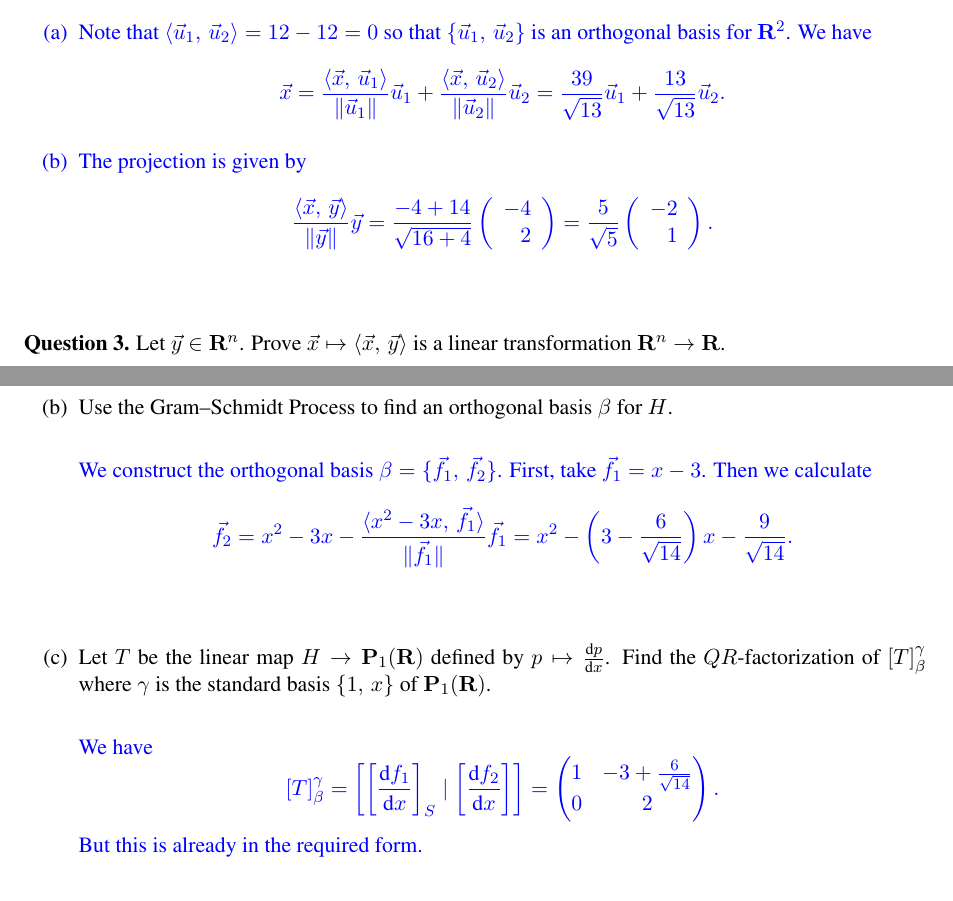
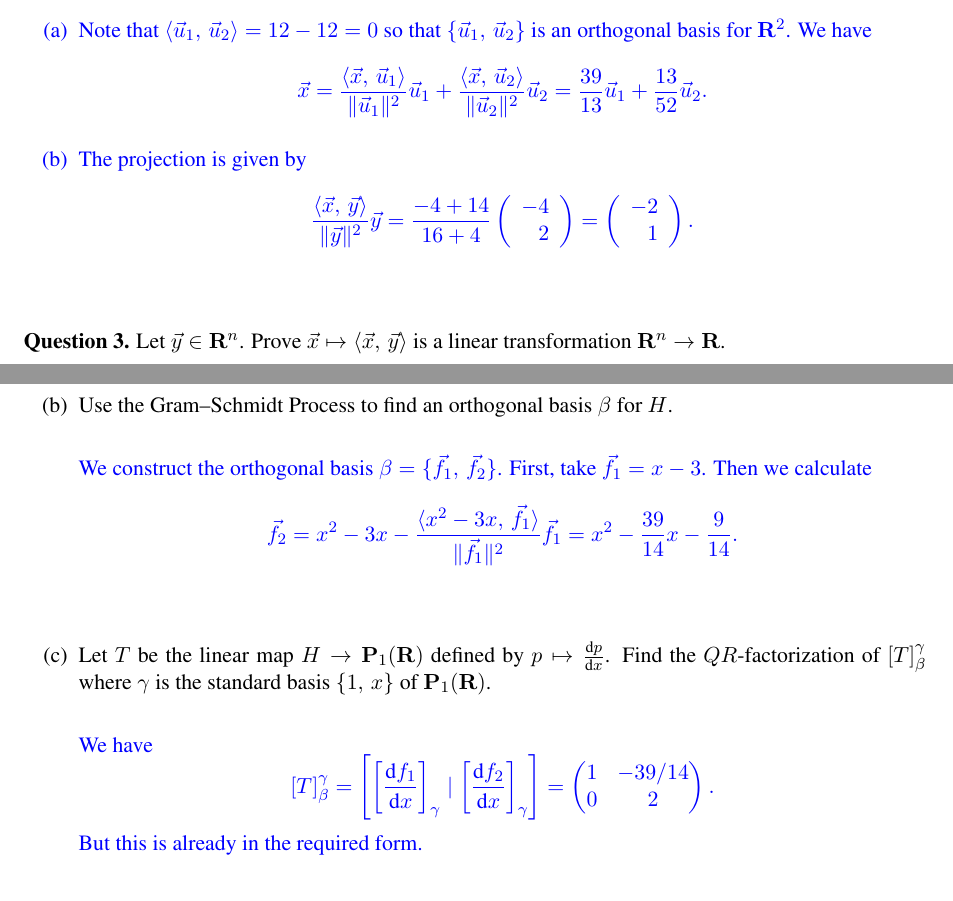
Before and after one commit to thomas-pender/Math240_summer2024, a LaTeX document (aug1/aug1solutions.tex): two parts of pages 1 and 3 of 3, joined at a grey line, cut so that both start at the same text. Compiled offline with pdfLaTeX.

Commit message:
fix arithmetic mistakes

```diff
--- a/aug1/aug1solutions.tex
+++ b/aug1/aug1solutions.tex
@@ -69,20 +69,20 @@ vectors
     $\{\vec u_1,\,\vec u_2\}$ is an orthogonal basis for $\R^2$. We have
     \[
       \vec x = \frac{\langle \vec x,\,\vec u_1 \rangle}{\Vert \vec u_1
-        \Vert}\vec u_1 + \frac{\langle \vec x,\,\vec u_2 \rangle}{\Vert \vec u_2
-        \Vert}\vec u_2 = \frac{39}{\sqrt{13}}\vec u_1 + \frac{13}{\sqrt{13}}\vec
+        \Vert^2}\vec u_1 + \frac{\langle \vec x,\,\vec u_2 \rangle}{\Vert \vec u_2
+        \Vert^2}\vec u_2 = \frac{39}{13}\vec u_1 + \frac{13}{52}\vec
       u_2.
     \]
   \item The projection is given by
     \[
-      \frac{\langle \vec x,\,\vec y \rangle}{\Vert \vec y \Vert}\vec y
-      = \frac{-4+14}{\sqrt{16+4}}
+      \frac{\langle \vec x,\,\vec y \rangle}{\Vert \vec y \Vert^2}\vec y
+      = \frac{-4+14}{16+4}
       \left(
         \begin{array}{r}
           -4\\2
         \end{array}
       \right)
-      =\frac{5}{\sqrt{5}}
+      =
       \left(
         \begin{array}{r}
           -2\\1
@@ -230,7 +230,7 @@ consisting of all those vectors divisible by $x-3$. Do the following.
   \blue{We construct the orthogonal basis $\beta=\{\vec f_1,\,\vec f_2\}$.
     First, take $\vec f_1=x-3$. Then we calculate
     \[
-      \vec f_2 = x^2-3x - \frac{\langle x^2-3x,\,\vec f_1 \rangle}{\Vert \vec f_1 \Vert}\vec f_1 = x^2-\left( 3-\frac{6}{\sqrt{14}} \right)x-\frac{9}{\sqrt{14}}.
+      \vec f_2 = x^2-3x - \frac{\langle x^2-3x,\,\vec f_1 \rangle}{\Vert \vec f_1 \Vert^2}\vec f_1 = x^2-\frac{39}{14}x-\frac{9}{14}.
     \] \\
   }
 
@@ -241,10 +241,10 @@ consisting of all those vectors divisible by $x-3$. Do the following.
 
   \blue{We have
     \[
-      [T]_\beta^\gamma = \left[ \left[ \frac{\text{d}f_1}{\text{d}x} \right]_S
-        \mid \left[ \frac{\text{d}f_2}{\text{d}x} \right] \right] =
+      [T]_\beta^\gamma = \left[ \left[ \frac{\text{d}f_1}{\text{d}x} \right]_\gamma
+        \mid \left[ \frac{\text{d}f_2}{\text{d}x} \right]_\gamma \right] =
       \begin{pmatrix}
-        1 & -3+\frac{6}{\sqrt{14}} \\
+        1 & -39/14 \\
         0 & 2
       \end{pmatrix}.
     \]
```
Also changed, not shown: aug1/aug1solutions.pdf.
